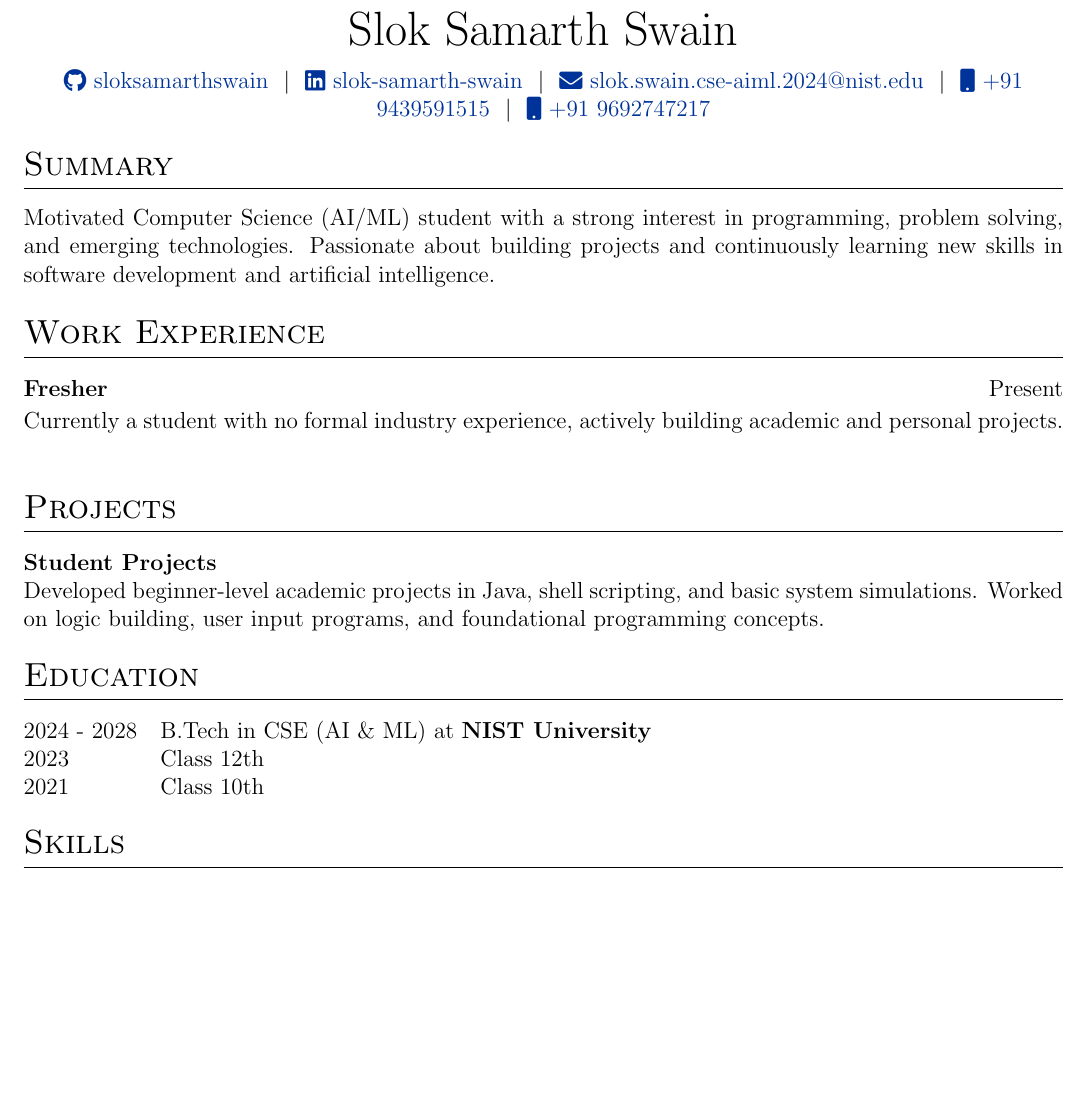
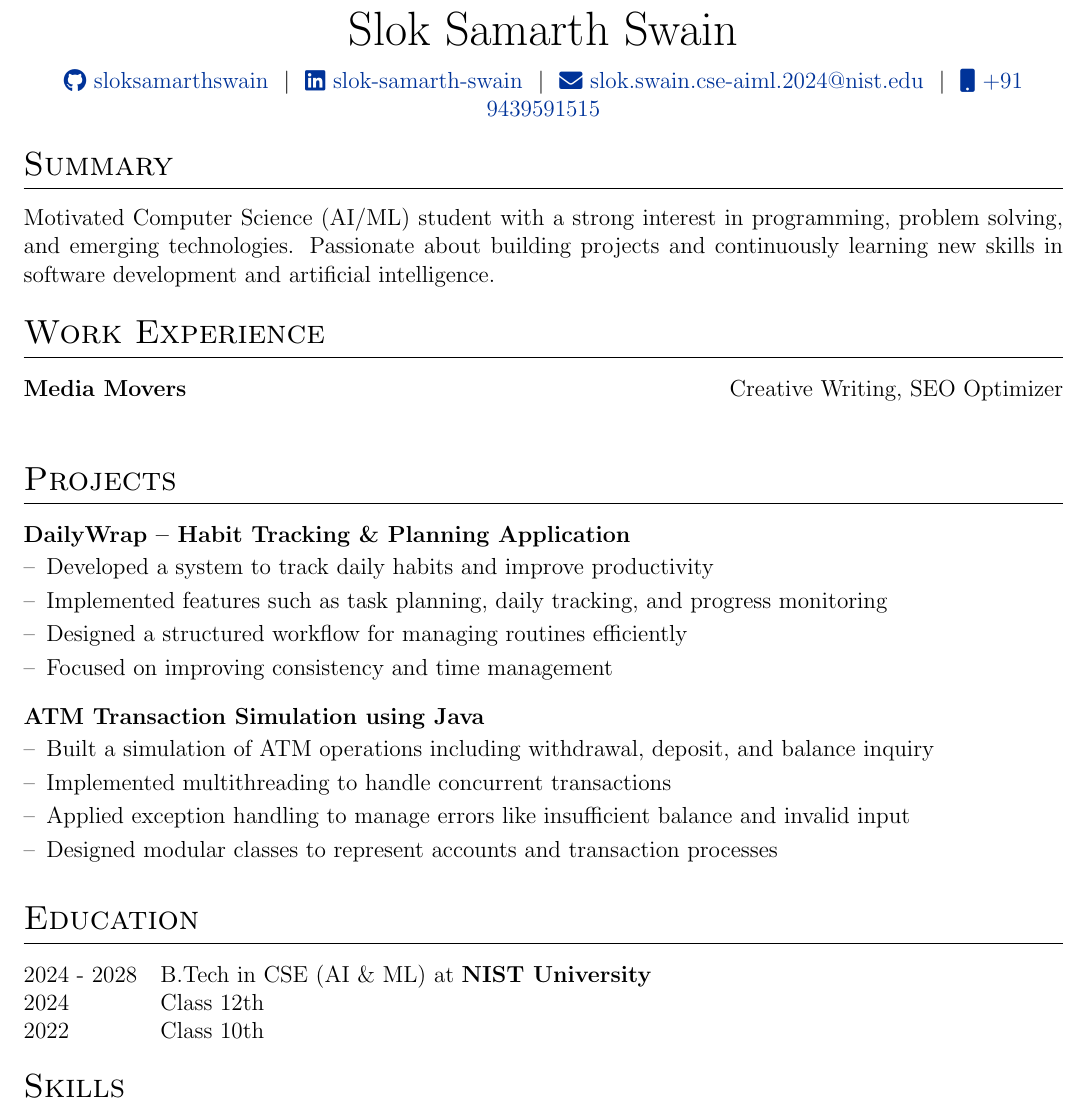
Before and after one commit to SamaySarthakSwain/Slok, a LaTeX CV (cv.tex): part of the page, cut so that both start at the same text, the shorter picture padded with empty space. Compiled offline with pdfLaTeX.

Commit message:
chore: update CV with professional experience, new project details, and corrected education timeline

```diff
--- a/cv.tex
+++ b/cv.tex
@@ -69,8 +69,7 @@
 \href{https://github.com/sloksamarthswain}{\raisebox{-0.05\height}\faGithub\ sloksamarthswain} \ $|$ \
 \href{https://www.linkedin.com/in/slok-samarth-swain-03264b369}{\raisebox{-0.05\height}\faLinkedin\ slok-samarth-swain} \ $|$ \
 \href{mailto:slok.swain.cse-aiml.2024@nist.edu}{\raisebox{-0.05\height}\faEnvelope \ slok.swain.cse-aiml.2024@nist.edu} \ $|$ \
-\href{tel:+919439591515}{\raisebox{-0.05\height}\faMobile \ +91 9439591515} \ $|$ \
-\href{tel:+919692747217}{\raisebox{-0.05\height}\faMobile \ +91 9692747217} \\
+\href{tel:+919439591515}{\raisebox{-0.05\height}\faMobile \ +91 9439591515} \\
 \end{tabularx}
 
 %-------------------- SUMMARY --------------------%
@@ -82,21 +81,26 @@ Motivated Computer Science (AI/ML) student with a strong interest in programming
 
 \section{Work Experience}
 
-\begin{jobshort}{Fresher}{Present}
-Currently a student with no formal industry experience, actively building academic and personal projects.
+\begin{jobshort}{Media Movers}{Creative Writing, SEO Optimizer}
 \end{jobshort}
 
 %-------------------- PROJECTS --------------------%
 
 \section{Projects}
 
-\begin{tabularx}{\linewidth}{ @{}l r@{} }
-\textbf{Student Projects} & \\
-\multicolumn{2}{@{}X@{}}{
-Developed beginner-level academic projects in Java, shell scripting, and basic system simulations.
-Worked on logic building, user input programs, and foundational programming concepts.
-}  \\
-\end{tabularx}
+\begin{joblong}{DailyWrap -- Habit Tracking \& Planning Application}{}
+\item Developed a system to track daily habits and improve productivity
+\item Implemented features such as task planning, daily tracking, and progress monitoring
+\item Designed a structured workflow for managing routines efficiently
+\item Focused on improving consistency and time management
+\end{joblong}
+
+\begin{joblong}{ATM Transaction Simulation using Java}{}
+\item Built a simulation of ATM operations including withdrawal, deposit, and balance inquiry
+\item Implemented multithreading to handle concurrent transactions
+\item Applied exception handling to manage errors like insufficient balance and invalid input
+\item Designed modular classes to represent accounts and transaction processes
+\end{joblong}
 
 %-------------------- EDUCATION --------------------%
 
@@ -105,9 +109,9 @@ Worked on logic building, user input programs, and foundational programming conc
 
 2024 - 2028 & B.Tech in CSE (AI \& ML) at \textbf{NIST University} \\
 
-2023 & Class 12th \hfill \\
+2024 & Class 12th \hfill \\
 
-2021 & Class 10th \hfill \\
+2022 & Class 10th \hfill \\
 
 \end{tabularx}
 
```
